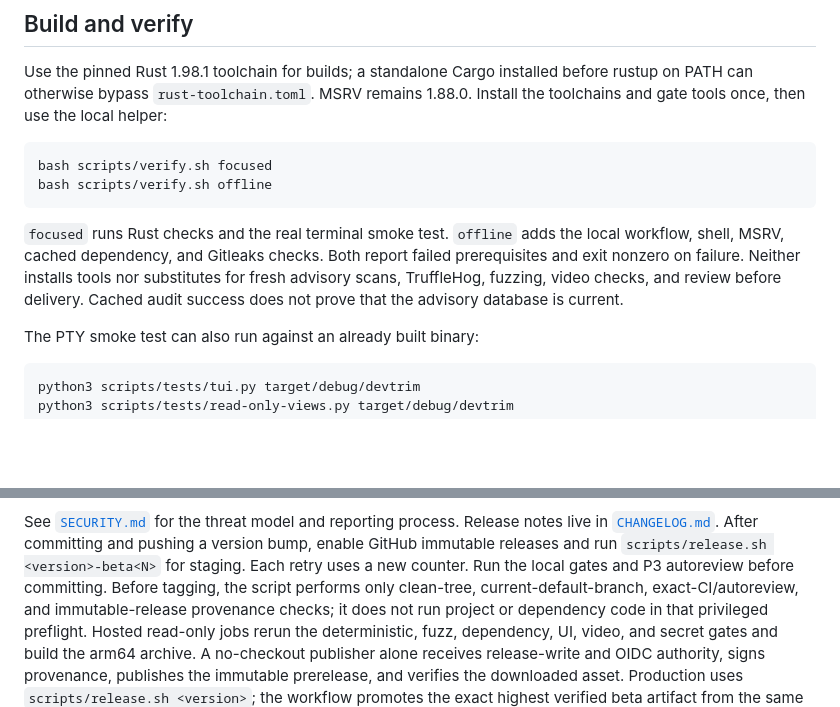
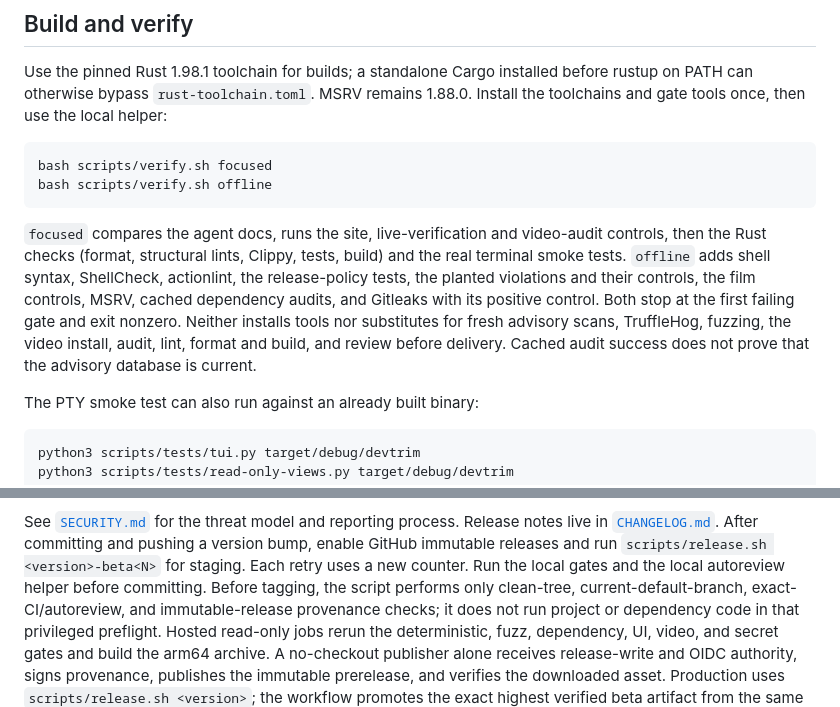
Before and after one commit to mneves75/devtrim, a Markdown page: README.md, 2 parts joined by grey strips. Drawn GitHub-style; blank space fills up the shorter version.

Commit message:
docs(readme): list what each verify.sh mode runs; name the autoreview plainly
The focused/offline description omitted the doc comparison and site
controls (focused) and the release policy, planted-violation controls and
film controls (offline); it now matches scripts/verify.sh, which stops at
the first failing gate. "P3 autoreview" becomes "the local autoreview
helper", as CLAUDE.md's release steps call it.

Co-Authored-By: Claude Opus 5.5 <noreply@anthropic.com>

````diff
--- a/README.md
+++ b/README.md
@@ -719,11 +719,15 @@ bash scripts/verify.sh focused
 bash scripts/verify.sh offline
 ```
 
-`focused` runs Rust checks and the real terminal smoke test. `offline` adds
-the local workflow, shell, MSRV, cached dependency, and Gitleaks checks. Both
-report failed prerequisites and exit nonzero on failure. Neither installs
-tools nor substitutes for fresh advisory scans, TruffleHog, fuzzing, video
-checks, and review before delivery. Cached audit success does not prove that
+`focused` compares the agent docs, runs the site, live-verification and
+video-audit controls, then the Rust checks (format, structural lints, Clippy,
+tests, build) and the real terminal smoke tests. `offline` adds shell syntax,
+ShellCheck, actionlint, the release-policy tests, the planted violations and
+their controls, the film controls, MSRV, cached dependency audits, and
+Gitleaks with its positive control. Both stop at the first failing gate and
+exit nonzero. Neither installs tools nor substitutes for fresh advisory
+scans, TruffleHog, fuzzing, the video install, audit, lint, format and build,
+and review before delivery. Cached audit success does not prove that
 the advisory database is current.
 
 The PTY smoke test can also run against an already built binary:
@@ -816,7 +820,7 @@ See [`SECURITY.md`](SECURITY.md) for the threat model and reporting process.
 Release notes live in [`CHANGELOG.md`](CHANGELOG.md). After committing and
 pushing a version bump, enable GitHub immutable releases and run
 `scripts/release.sh <version>-beta<N>` for staging. Each retry uses a new
-counter. Run the local gates and P3 autoreview before committing. Before
+counter. Run the local gates and the local autoreview helper before committing. Before
 tagging, the script performs only clean-tree, current-default-branch,
 exact-CI/autoreview, and immutable-release provenance checks; it does not run
 project or dependency code in that privileged preflight. Hosted
````
